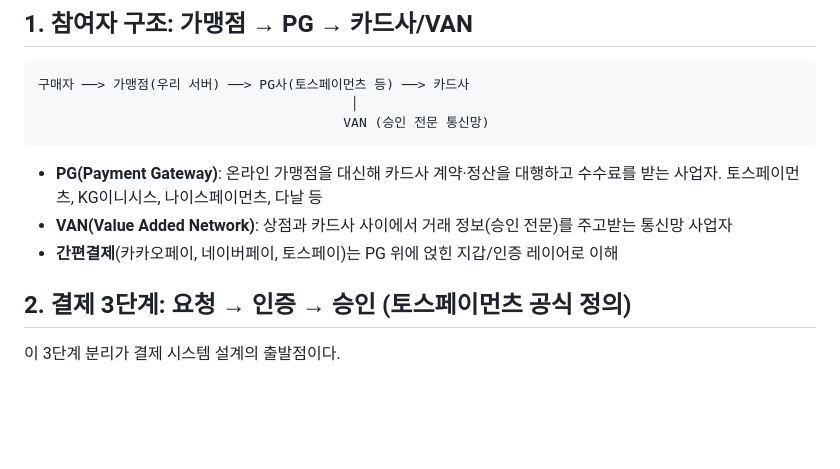
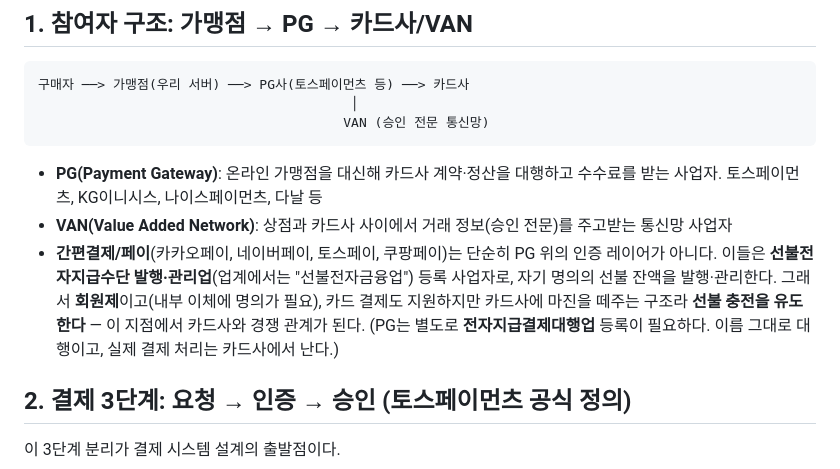
Before and after one commit to dj258255/payment-system, a Markdown page: docs/02-결제도메인-핵심개념.md, the part around one of its changes. Rendered like a GitHub page; blank space fills up the shorter version.

```diff
--- a/docs/02-결제도메인-핵심개념.md
+++ b/docs/02-결제도메인-핵심개념.md
@@ -13,7 +13,11 @@
 
 - **PG(Payment Gateway)**: 온라인 가맹점을 대신해 카드사 계약·정산을 대행하고 수수료를 받는 사업자. 토스페이먼츠, KG이니시스, 나이스페이먼츠, 다날 등
 - **VAN(Value Added Network)**: 상점과 카드사 사이에서 거래 정보(승인 전문)를 주고받는 통신망 사업자
-- **간편결제**(카카오페이, 네이버페이, 토스페이)는 PG 위에 얹힌 지갑/인증 레이어로 이해
+- **간편결제/페이**(카카오페이, 네이버페이, 토스페이, 쿠팡페이)는 단순히 PG 위의 인증 레이어가 아니다.
+  이들은 **선불전자지급수단 발행·관리업**(업계에서는 "선불전자금융업") 등록 사업자로, 자기 명의의 선불
+  잔액을 발행·관리한다. 그래서 **회원제**이고(내부 이체에 명의가 필요), 카드 결제도 지원하지만 카드사에
+  마진을 떼주는 구조라 **선불 충전을 유도한다** — 이 지점에서 카드사와 경쟁 관계가 된다.
+  (PG는 별도로 **전자지급결제대행업** 등록이 필요하다. 이름 그대로 대행이고, 실제 결제 처리는 카드사에서 난다.)
 
 ## 2. 결제 3단계: 요청 → 인증 → 승인 (토스페이먼츠 공식 정의)
 
```
Also changed, not shown: other parts of docs/02-결제도메인-핵심개념.md (+66 -0 lines).
